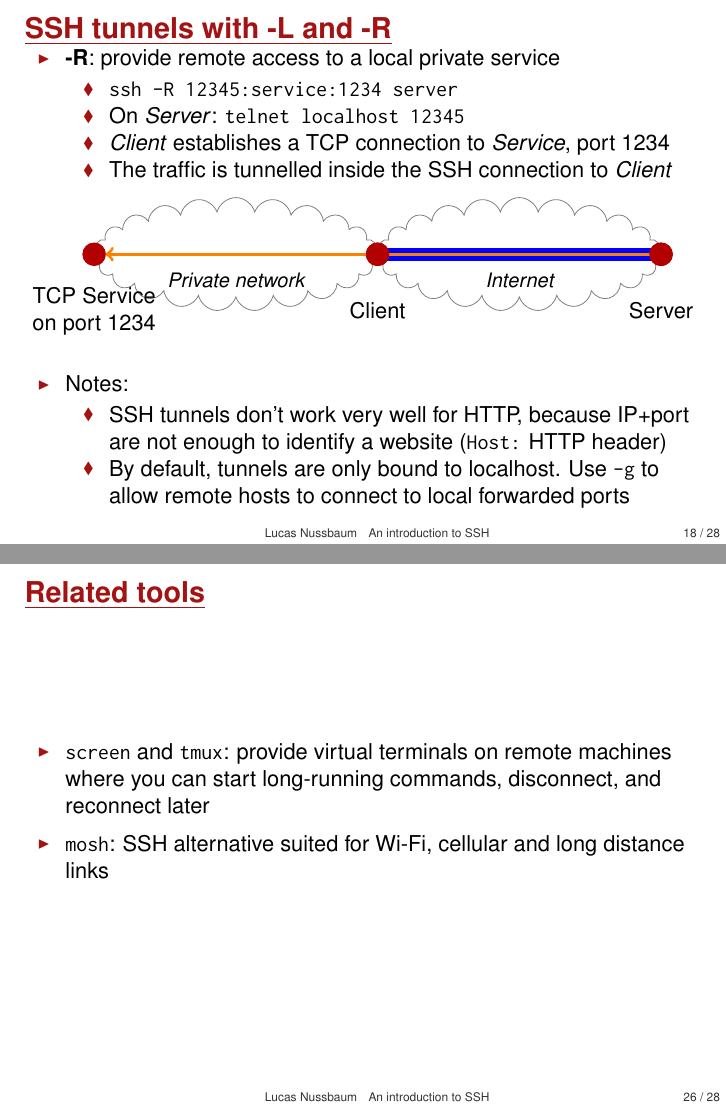
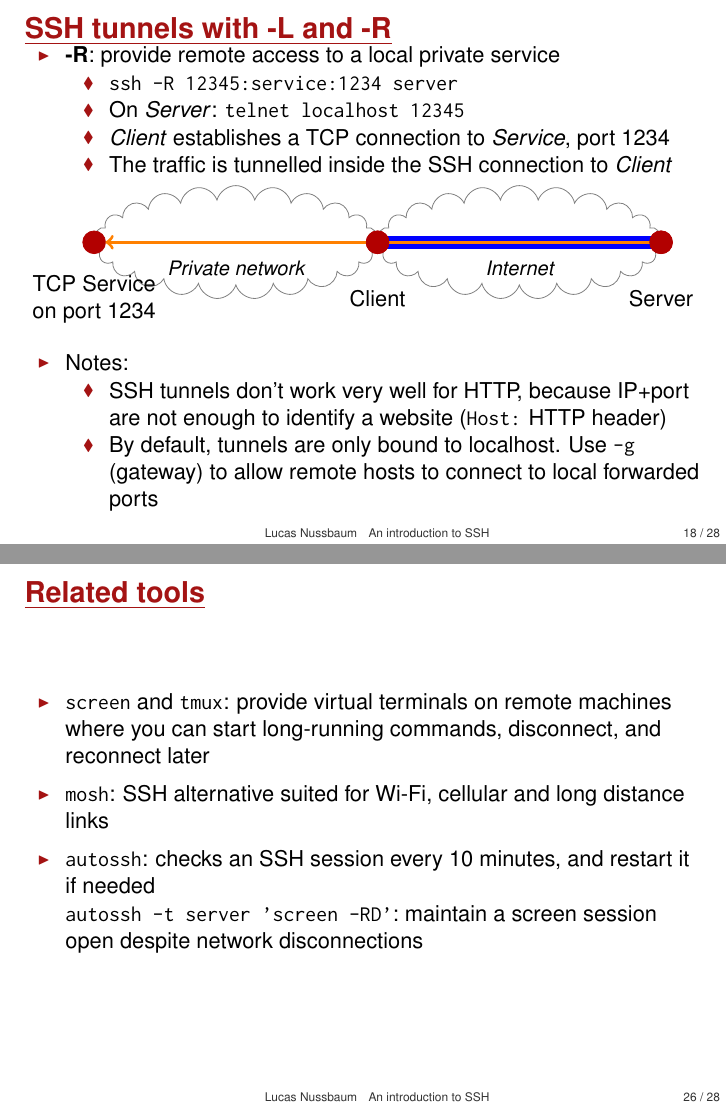
Before and after one commit to lnussbaum/slides-lectures, LaTeX slides (ssh.tex): pages 20 and 28 of 30, joined at a grey line. Compiled offline with pdfLaTeX.

Commit message:
Minor additions after watching Axel Beckert's talk at RMLL (thanks!)

```diff
--- a/ssh.tex
+++ b/ssh.tex
@@ -410,7 +410,7 @@ Host *
 	\item Notes:
 		\begin{itemize}
 			\item SSH tunnels don't work very well for HTTP, because IP+port are not enough to identify a website (\texttt{Host:} HTTP header)
-			\item By default, tunnels are only bound to localhost. Use \texttt{-g} to allow remote hosts to connect to local forwarded ports
+			\item By default, tunnels are only bound to localhost. Use \texttt{-g} (gateway) to allow remote hosts to connect to local forwarded ports
 		\end{itemize}
 \end{itemize}
 \end{frame}
@@ -618,6 +618,9 @@ no-port-forwarding ssh-rsa AAAA[...]oR user@my.host.net
 	reconnect later
 	\hbr
 \item \texttt{mosh}: SSH alternative suited for Wi-Fi, cellular and long distance links
+	\hbr
+\item \texttt{autossh}: checks an SSH session every 10 minutes, and restart it if needed\\
+	\texttt{autossh -t server 'screen -RD'}: maintain a screen session open despite network disconnections
 \end{itemize}
 \end{frame}
 
```
